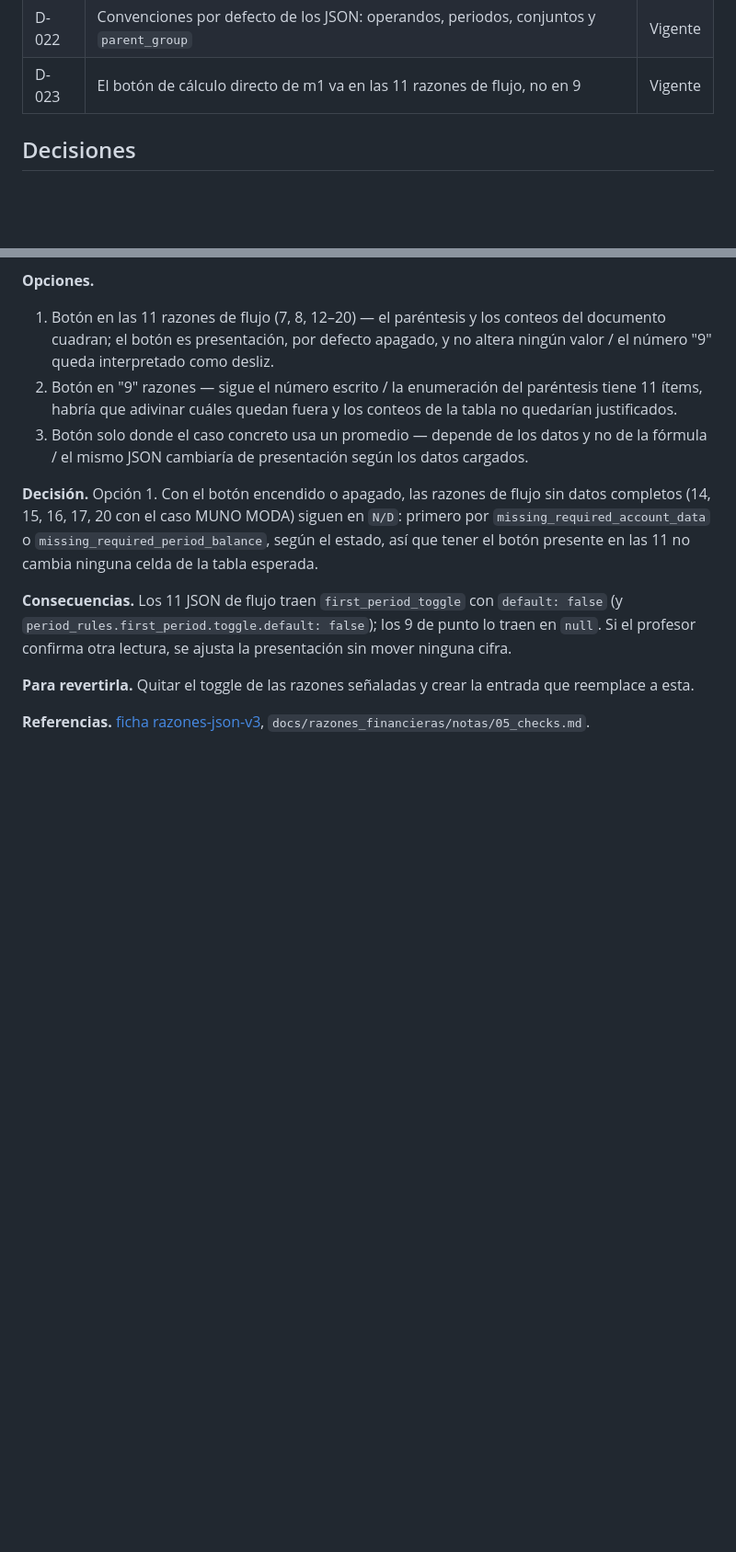
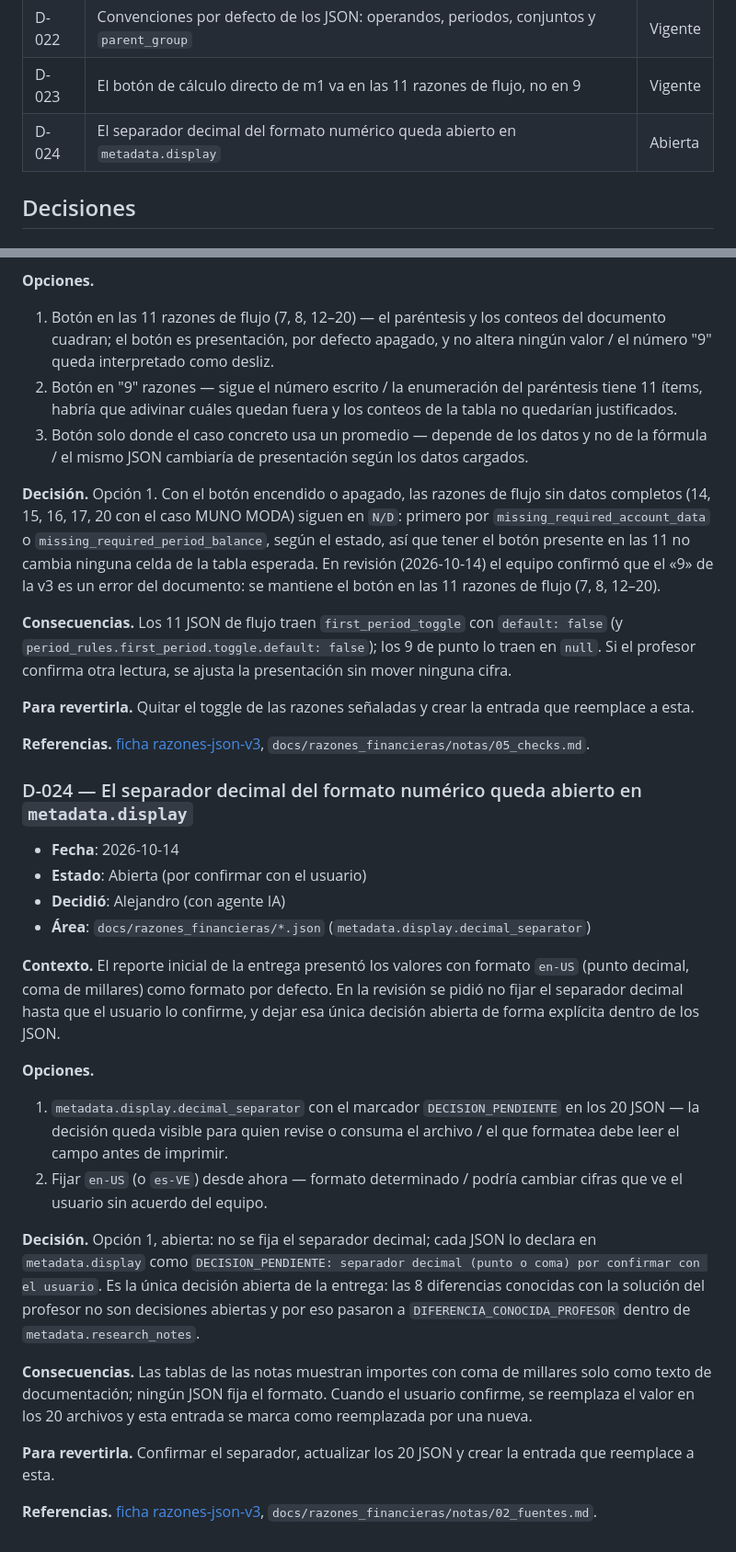
Before and after one commit to cryaut/GFO_Project, a Markdown page: docs/decisiones.md, 2 parts joined by grey strips. Shown at 92% size. GitHub-like rendering; blank space fills up the shorter version.

Commit message:
docs: registra D-024, confirma D-023 y corrige la afirmacion de NIC 38

```diff
--- a/docs/decisiones.md
+++ b/docs/decisiones.md
@@ -73,6 +73,7 @@ No hace falta registrar nombres de variables, estilo ni detalles que se cambian
 | D-021 | Los 20 JSON de razones v3 van en `docs/razones_financieras/` dentro del proyecto | Vigente |
 | D-022 | Convenciones por defecto de los JSON: operandos, periodos, conjuntos y `parent_group` | Vigente |
 | D-023 | El botón de cálculo directo de m1 va en las 11 razones de flujo, no en 9 | Vigente |
+| D-024 | El separador decimal del formato numérico queda abierto en `metadata.display` | Abierta |
 
 ## Decisiones
 
@@ -559,10 +560,31 @@ No hace falta registrar nombres de variables, estilo ni detalles que se cambian
 2. Botón en "9" razones — sigue el número escrito / la enumeración del paréntesis tiene 11 ítems, habría que adivinar cuáles quedan fuera y los conteos de la tabla no quedarían justificados.
 3. Botón solo donde el caso concreto usa un promedio — depende de los datos y no de la fórmula / el mismo JSON cambiaría de presentación según los datos cargados.
 
-**Decisión.** Opción 1. Con el botón encendido o apagado, las razones de flujo sin datos completos (14, 15, 16, 17, 20 con el caso MUNO MODA) siguen en `N/D`: primero por `missing_required_account_data` o `missing_required_period_balance`, según el estado, así que tener el botón presente en las 11 no cambia ninguna celda de la tabla esperada.
+**Decisión.** Opción 1. Con el botón encendido o apagado, las razones de flujo sin datos completos (14, 15, 16, 17, 20 con el caso MUNO MODA) siguen en `N/D`: primero por `missing_required_account_data` o `missing_required_period_balance`, según el estado, así que tener el botón presente en las 11 no cambia ninguna celda de la tabla esperada. En revisión (2026-10-14) el equipo confirmó que el «9» de la v3 es un error del documento: se mantiene el botón en las 11 razones de flujo (7, 8, 12–20).
 
 **Consecuencias.** Los 11 JSON de flujo traen `first_period_toggle` con `default: false` (y `period_rules.first_period.toggle.default: false`); los 9 de punto lo traen en `null`. Si el profesor confirma otra lectura, se ajusta la presentación sin mover ninguna cifra.
 
 **Para revertirla.** Quitar el toggle de las razones señaladas y crear la entrada que reemplace a esta.
 
 **Referencias.** [ficha razones-json-v3](planificacion/razones-json-v3/README.md), `docs/razones_financieras/notas/05_checks.md`.
+
+### D-024 — El separador decimal del formato numérico queda abierto en `metadata.display`
+
+- **Fecha**: 2026-10-14
+- **Estado**: Abierta (por confirmar con el usuario)
+- **Decidió**: Alejandro (con agente IA)
+- **Área**: `docs/razones_financieras/*.json` (`metadata.display.decimal_separator`)
+
+**Contexto.** El reporte inicial de la entrega presentó los valores con formato `en-US` (punto decimal, coma de millares) como formato por defecto. En la revisión se pidió no fijar el separador decimal hasta que el usuario lo confirme, y dejar esa única decisión abierta de forma explícita dentro de los JSON.
+
+**Opciones.**
+1. `metadata.display.decimal_separator` con el marcador `DECISION_PENDIENTE` en los 20 JSON — la decisión queda visible para quien revise o consuma el archivo / el que formatea debe leer el campo antes de imprimir.
+2. Fijar `en-US` (o `es-VE`) desde ahora — formato determinado / podría cambiar cifras que ve el usuario sin acuerdo del equipo.
+
+**Decisión.** Opción 1, abierta: no se fija el separador decimal; cada JSON lo declara en `metadata.display` como `DECISION_PENDIENTE: separador decimal (punto o coma) por confirmar con el usuario`. Es la única decisión abierta de la entrega: las 8 diferencias conocidas con la solución del profesor no son decisiones abiertas y por eso pasaron a `DIFERENCIA_CONOCIDA_PROFESOR` dentro de `metadata.research_notes`.
+
+**Consecuencias.** Las tablas de las notas muestran importes con coma de millares solo como texto de documentación; ningún JSON fija el formato. Cuando el usuario confirme, se reemplaza el valor en los 20 archivos y esta entrada se marca como reemplazada por una nueva.
+
+**Para revertirla.** Confirmar el separador, actualizar los 20 JSON y crear la entrada que reemplace a esta.
+
+**Referencias.** [ficha razones-json-v3](planificacion/razones-json-v3/README.md), `docs/razones_financieras/notas/02_fuentes.md`.
```
